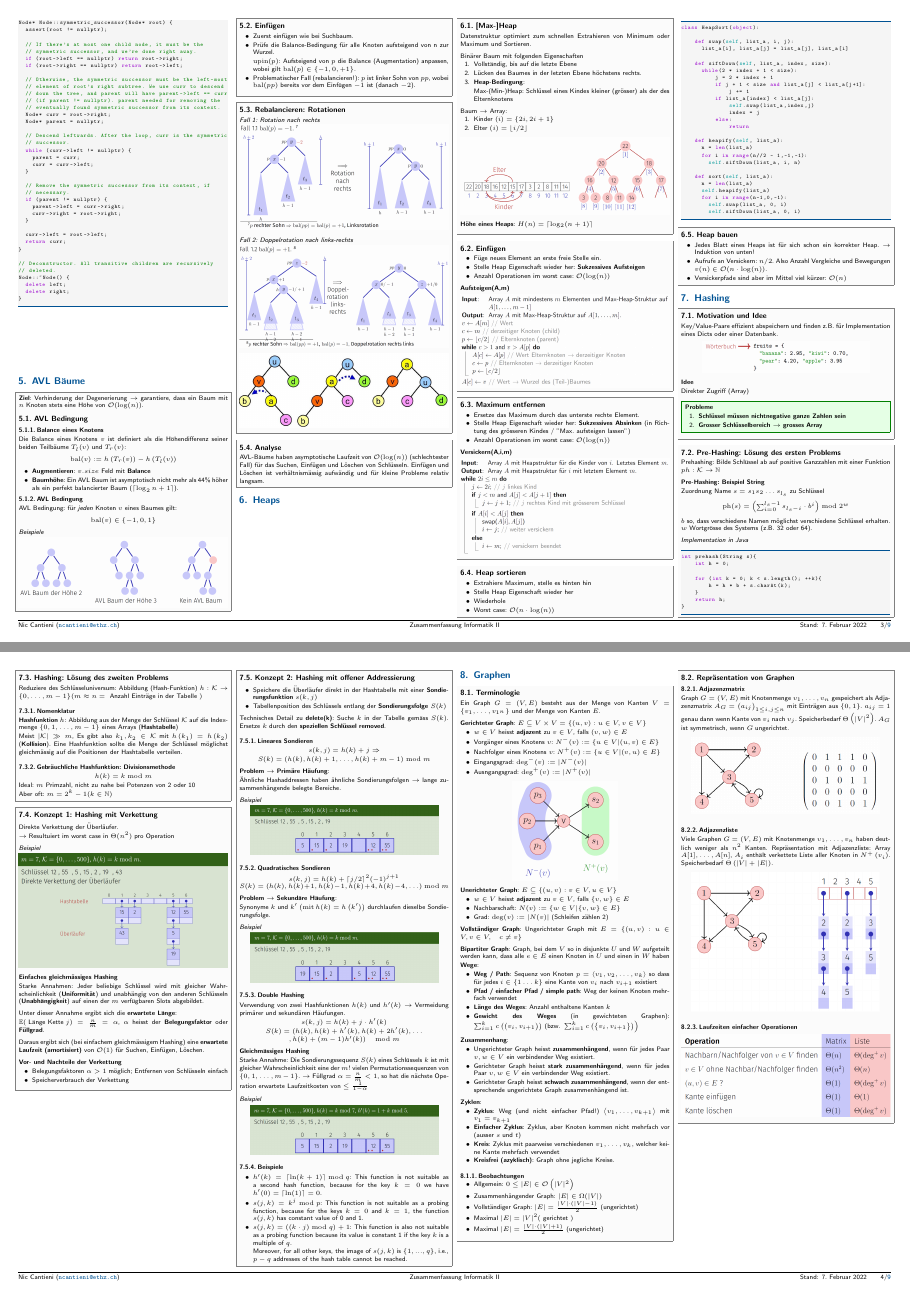
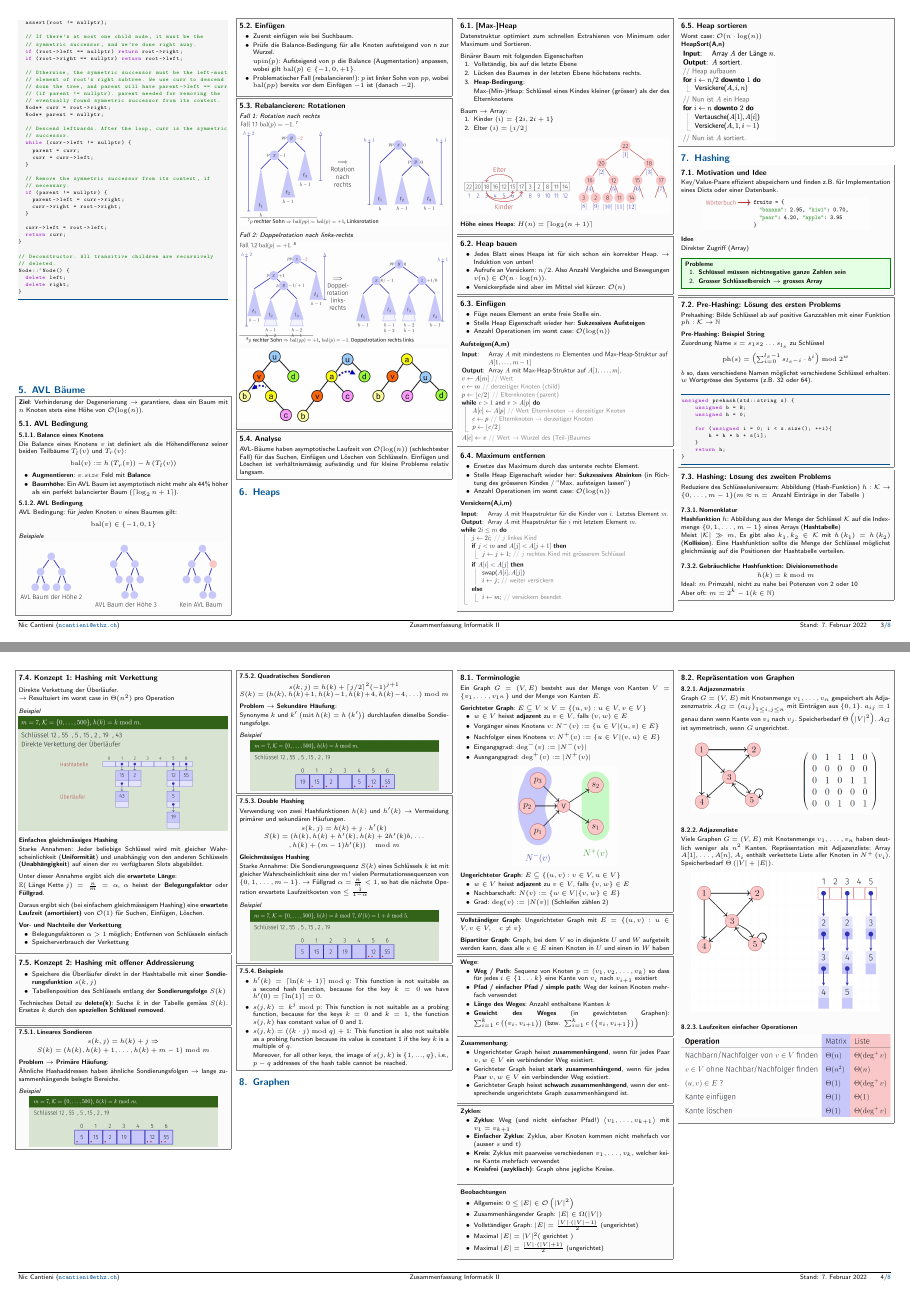
Before and after one commit to niccantieni/infk2-summary, a LaTeX document (InformatikII.tex, which reads sections/graphen.tex, sections/hashing.tex, sections/heaps.tex): pages 3 and 4 of 9 before the commit and pages 3 and 4 of 8 after it, joined at a grey line. Compiled offline with pdfLaTeX.

Commit message:
adjust spacing and column breaks

```diff
--- a/sections/graphen.tex
+++ b/sections/graphen.tex
@@ -18,18 +18,26 @@ Ein Graph $G=(V,E)$ besteht aus der Menge von Kanten $V=\{v_{1},\ldots,v_{1^n}\}
     \includegraphics[width=0.5\columnwidth]{../img/gerGraph.png}
 \end{center}\par\smallskip
 
-\textbf{Unerichteter Graph}: $E \subseteq \{(u, v): v \in V, u \in V\}$\par
+\textbf{Ungerichteter Graph}: $E \subseteq \{(u, v): v \in V, u \in V\}$\par
 \begin{itemize}
     \item $w \in V$ heisst \textbf{adjazent} zu $v \in V$, falls $\{v, w\} \in E$
     \item Nachbarschaft: $N(v):=\{w \in V |\{v, w\} \in E\}$
     \item Grad: $\operatorname{deg}(v):=|N(v)|$ (Schleifen zählen 2)
 \end{itemize}\par\smallskip
 
+\end{sectionbox}
+\vspace{-4pt}
+\begin{sectionbox}
+
 \textbf{Vollständiger Graph}: Ungerichteter Graph mit  $E=\{(u, v): u \in V, v \in V, \quad c \neq v\}$\par\smallskip
 \textbf{Bipartiter Graph}: Graph, bei dem $V$ so in disjunkte $U$ und $W$ aufgeteilt werden kann, dass alle $e \in E$ einen Knoten in $U$ und einen in $W$ haben\par
 %\begin{center}
 %   \includegraphics[width=0.25\columnwidth]{../img/biparGraph.png}
 %\end{center}\par\smallskip
+
+\end{sectionbox}
+\vspace{-4pt}
+\begin{sectionbox}
 \textbf{Wege}:\par
 \begin{itemize}
     \item \textbf{Weg / Path}: Sequenz von Knoten $p=\left\langle v_{1}, v_{2}, \ldots, v_{k}\right\rangle$ so dass für jedes $i \in\{1 \ldots k\}$ eine Kante von $v_{i}$ nach $v_{i+1}$ existiert
--- a/sections/hashing.tex
+++ b/sections/hashing.tex
@@ -31,19 +31,19 @@ Zuordnung Name $s=s_{1} s_{2} \ldots s_{l_{s}}$ zu Schlüssel\par\smallskip
 \end{center}\par\smallskip
 $b$ so, dass verschiedene Namen möglichst verschiedene Schlüssel erhalten.
 $w$ Wortgrösse des Systems (z.B. 32 oder 64).\par\smallskip
-\textit{Implementation in Java}\par
-\begin{lstlisting}[language=Python]
-int prehash(String s){
-    int h = 0;
+\begin{lstlisting}[language=C++]
+unsigned prehash(std::string s) {
+    unsigned b = B;
+    unsigned h = 0;
 
-    for (int k = 0; k < s.length(); ++k){
-        h = h * b + s.charAt(k);
+    for (unsigned i = 0; i < s.size(); ++i){
+        h = h * b + s[i];
     }
     return h;
 }
 \end{lstlisting}\vspace{-6px}
 \end{sectionbox}
-
+\vspace{-4pt}
 \begin{sectionbox}
 \subsection{Hashing: Lösung des zweiten Problems}\smallskip
 Reduziere des Schlüsseluniversum: Abbildung (Hash-Funktion) $h: \mathcal{K} \rightarrow\{0, \ldots, m-1\}(m \approx n=\text { Anzahl Einträge in der Tabelle })$\par\vspace{7px}
@@ -109,13 +113,15 @@ Technisches Detail zu \textbf{delete(k)}: Suche $k$ in der Tabelle gemäss $S(k)
 \textit{Beispiel}\par
 \begin{center}
     \includegraphics[width = 0.9\columnwidth]{../img/BspQuadSond.png}
-\end{center}\vspace{7px}
-
+\end{center}
+\end{sectionbox}
+\vspace{-4pt}
+\begin{sectionbox}
 \subsubsection{Double Hashing}\par\smallskip
 Verwendung von zwei Hashfunktionen $h(k)$ und $h^{\prime}(k) \rightarrow$ Vermeidung primärer und sekundären Häufungen.
 \begin{center}
     $s(k, j)=h(k)+j \cdot h^{\prime}(k)$\par
-    $S(k)=(h(k), h(k)+h^{\prime}(k), h(k)+2 h^{\prime}(k), \ldots$ \par
+    $S(k)=(h(k), h(k)+h^{\prime}(k), h(k)+2 h^{\prime}(k)b, \ldots$ \par
     $, h(k)+(m-1) h^{\prime}(k)) \quad \bmod m$
 \end{center}\par\smallskip
 
--- a/sections/heaps.tex
+++ b/sections/heaps.tex
@@ -25,7 +25,16 @@ Baum $\rightarrow$ Array:
 \textbf{Höhe eines Heaps}: $H(n)=\left\lceil\log _{2}(n+1)\right\rceil$\par\smallskip
 
 \end{sectionbox}
-
+\vspace{-4pt}
+\begin{sectionbox}
+\subsection{Heap bauen}\smallskip
+\begin{itemize}
+    \item Jedes Blatt eines Heaps ist für sich schon ein korrekter Heap. $\rightarrow$ Induktion von unten!
+    \item Aufrufe an Versickern: $n/2$. Also Anzahl Vergleiche und Bewegungen $v(n) \in \mathcal{O}(n \cdot \operatorname{log}(n))$.
+    \item Versickerpfade sind aber im Mittel viel kürzer: $\mathcal{O}(n)$
+\end{itemize}
+\end{sectionbox}
+\vspace{-4pt}
 \begin{sectionbox}
 \subsection{Einfügen}\smallskip
 \begin{itemize}
@@ -47,52 +56,10 @@ Baum $\rightarrow$ Array:
 \textbf{Versickern(A,i,m)}\par
 \includegraphics[width = \columnwidth]{../img/Versickern.png}
 \end{sectionbox}
-
+\vspace{-4pt}
 \begin{sectionbox}
 \subsection{Heap sortieren}\smallskip
-\begin{itemize}
-    \item Extrahiere Maximum, stelle es hinten hin
-    \item Stelle Heap Eigenschaft wieder her
-    \item Wiederhole
-    \item Worst case: $\mathcal{O}(n \cdot \operatorname{log}(n))$
-\end{itemize}
+Worst case: $\mathcal{O}(n \cdot \operatorname{log}(n))$\\
+\textbf{HeapSort(A,n)}\par
+\includegraphics[width = 0.45 \columnwidth]{../img/HeapSort.png}
 \end{sectionbox}
-
-\begin{lstlisting}[language=Python]
-class HeapSort(object):
-
-    def swap(self, list_a, i, j):
-      list_a[i], list_a[j] = list_a[j], list_a[i]
-
-    def siftDown(self, list_a, index, size):
-      while(2 * index + 1 < size):
-          j = 2 * index + 1
-          if j + 1 < size and list_a[j] < list_a[j+1]:
-              j += 1
-          if list_a[index] < list_a[j]:
-              self.swap(list_a,index,j)
-              index = j
-          else:
-              return
-
-    def heapify(self, list_a):
-      n = len(list_a)
-      for i in range(n//2 - 1,-1,-1):
-        self.siftDown(list_a, i, n)
-
-    def sort(self, list_a):
-      n = len(list_a)
-      self.heapify(list_a)
-      for i in range(n-1,0,-1):
-        self.swap(list_a, 0, i)
-        self.siftDown(list_a, 0, i)
-\end{lstlisting}\vspace{-4px}
-
-\begin{sectionbox}
-\subsection{Heap bauen}\smallskip
-\begin{itemize}
-    \item Jedes Blatt eines Heaps ist für sich schon ein korrekter Heap. $\rightarrow$ Induktion von unten!
-    \item Aufrufe an Versickern: $n/2$. Also Anzahl Vergleiche und Bewegungen $v(n) \in \mathcal{O}(n \cdot \operatorname{log}(n))$.
-    \item Versickerpfade sind aber im Mittel viel kürzer: $\mathcal{O}(n)$
-\end{itemize}
-\end{sectionbox}
```
Also changed, not shown: sections/algorithmen-datenstrukturen.tex (+2 -1 lines), sections/anhang.tex (+2 -2 lines), sections/avl-trees.tex (+4 -4 lines), sections/dynamic-programming.tex (+8 -9 lines), sections/flusse-graphen.tex (+16 -10 lines), sections/sortieren.tex (+8 -7 lines), sections/suchbaume.tex (+5 -4 lines), sections/suchen.tex (+2 -1 lines), img/HeapSort.png (added), sections/graphen.tex (54 more changed lines), sections/hashing.tex (24 more changed lines), sections/heaps.tex (4 more changed lines).
